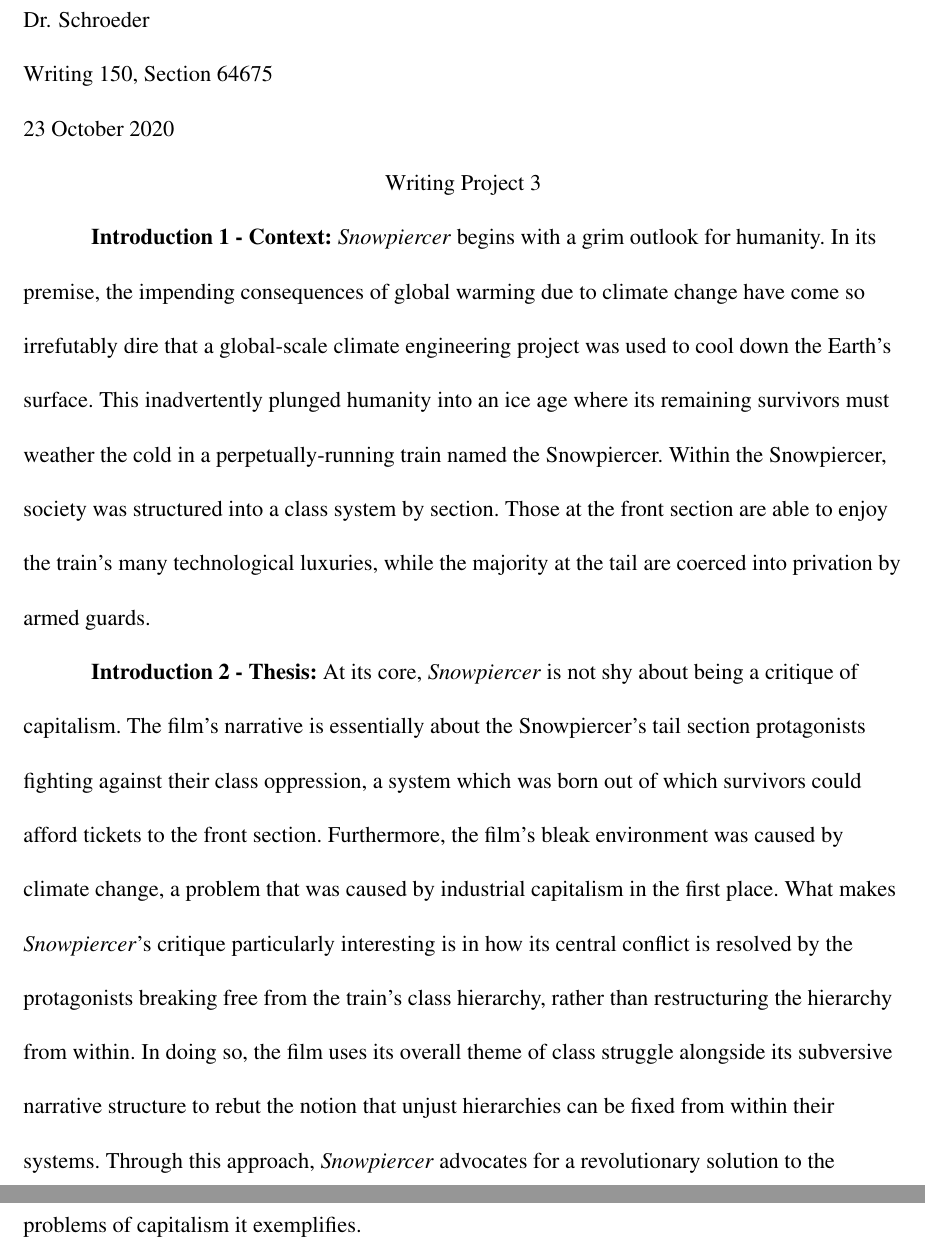
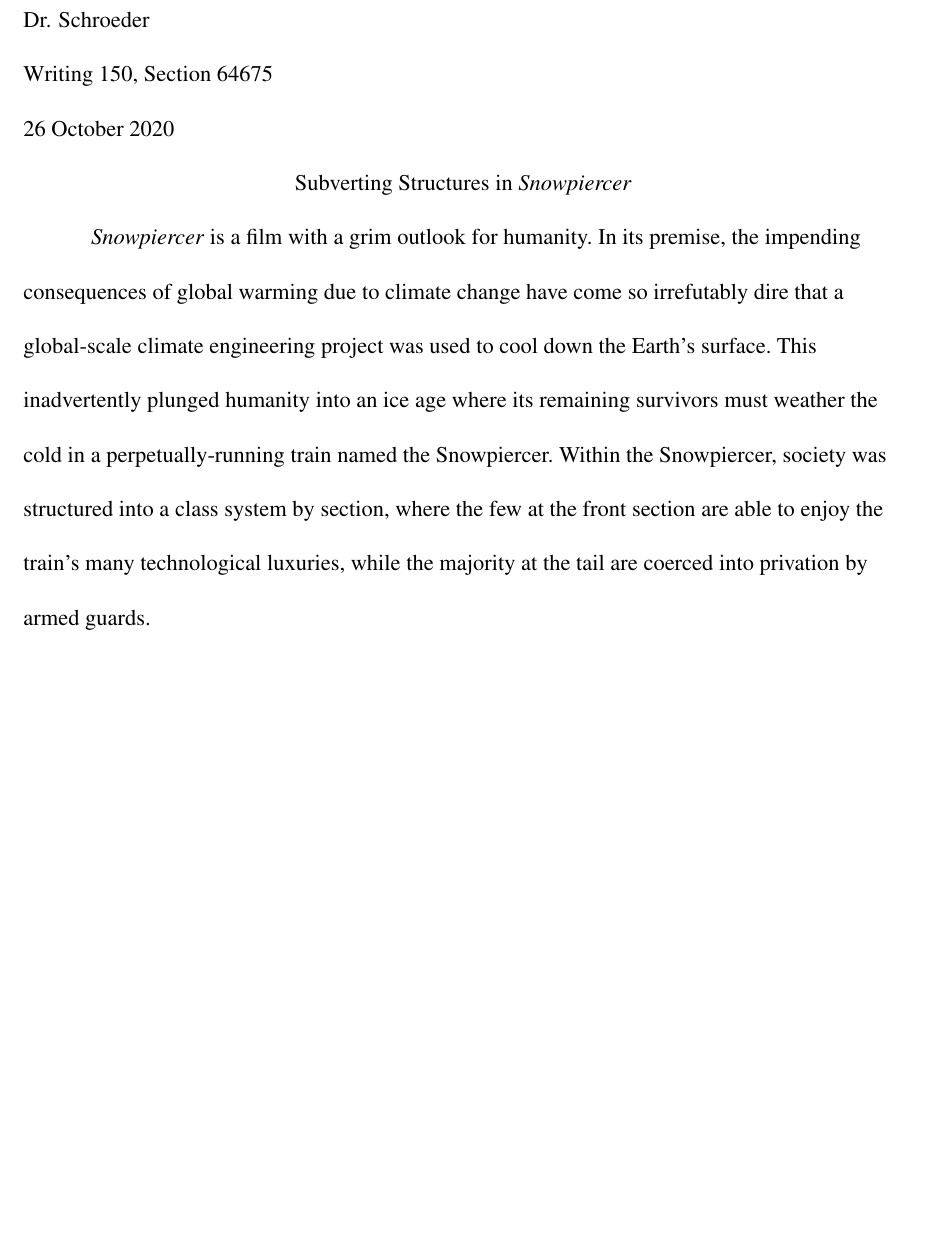
Before and after one commit to Floozutter/schoolwork, a LaTeX document (usc-20203-writ150-64875/wp3/main.tex): two parts of pages 1 and 2 of 3 before the commit and part of page 1 of 2 after it, the two joined at a grey line, cut so that both start at the same text, the shorter picture padded with empty space. Compiled offline with pdfLaTeX.

Commit message:
Finish first paragraph

```diff
--- a/usc-20203-writ150-64875/wp3/main.tex
+++ b/usc-20203-writ150-64875/wp3/main.tex
@@ -9,35 +9,19 @@
 	{D.}{Choi}
 	{Dr. Schroeder}
 	{Writing 150, Section 64675}
-	{23 October 2020}
-	{Writing Project 3}
+	{26 October 2020}
+	{Subverting Structures in \textit{Snowpiercer}}
 
 
-\textbf{Introduction 1 - Context:} \textit{Snowpiercer} begins with a grim
-outlook for humanity. In its premise, the impending consequences of global
-warming due to climate change have come so irrefutably dire that a
-global-scale climate engineering project was used to cool down the Earth's
-surface. This inadvertently plunged humanity into an ice age where its
-remaining survivors must weather the cold in a perpetually-running train named
-the Snowpiercer. Within the Snowpiercer, society was structured into a class
-system by section. Those at the front section are able to enjoy the train's
-many technological luxuries, while the majority at the tail are coerced into
-privation by armed guards.
-
-\textbf{Introduction 2 - Thesis:} At its core, \textit{Snowpiercer} is not shy
-about being a critique of capitalism. The film's narrative is essentially
-about the Snowpiercer's tail section protagonists fighting against their class
-oppression, a system which was born out of which survivors could afford
-tickets to the front section. Furthermore, the film's bleak environment was
-caused by climate change, a problem that was caused by industrial capitalism
-in the first place. What makes \textit{Snowpiercer}'s critique particularly
-interesting is in how its central conflict is resolved by the protagonists
-breaking free from the train's class hierarchy, rather than restructuring the
-hierarchy from within. In doing so, the film uses its overall theme of class
-struggle alongside its subversive narrative structure to rebut the notion that
-unjust hierarchies can be fixed from within their systems. Through this
-approach, \textit{Snowpiercer} advocates for a revolutionary solution to the
-problems of capitalism it exemplifies.
+\textit{Snowpiercer} is a film with a grim outlook for humanity. In its
+premise, the impending consequences of global warming due to climate change
+have come so irrefutably dire that a global-scale climate engineering project
+was used to cool down the Earth's surface. This inadvertently plunged humanity
+into an ice age where its remaining survivors must weather the cold in a
+perpetually-running train named the Snowpiercer. Within the Snowpiercer,
+society was structured into a class system by section, where the few at the
+front section are able to enjoy the train's many technological luxuries, while
+the majority at the tail are coerced into privation by armed guards.
 
 
 \begin{workscited}
```
